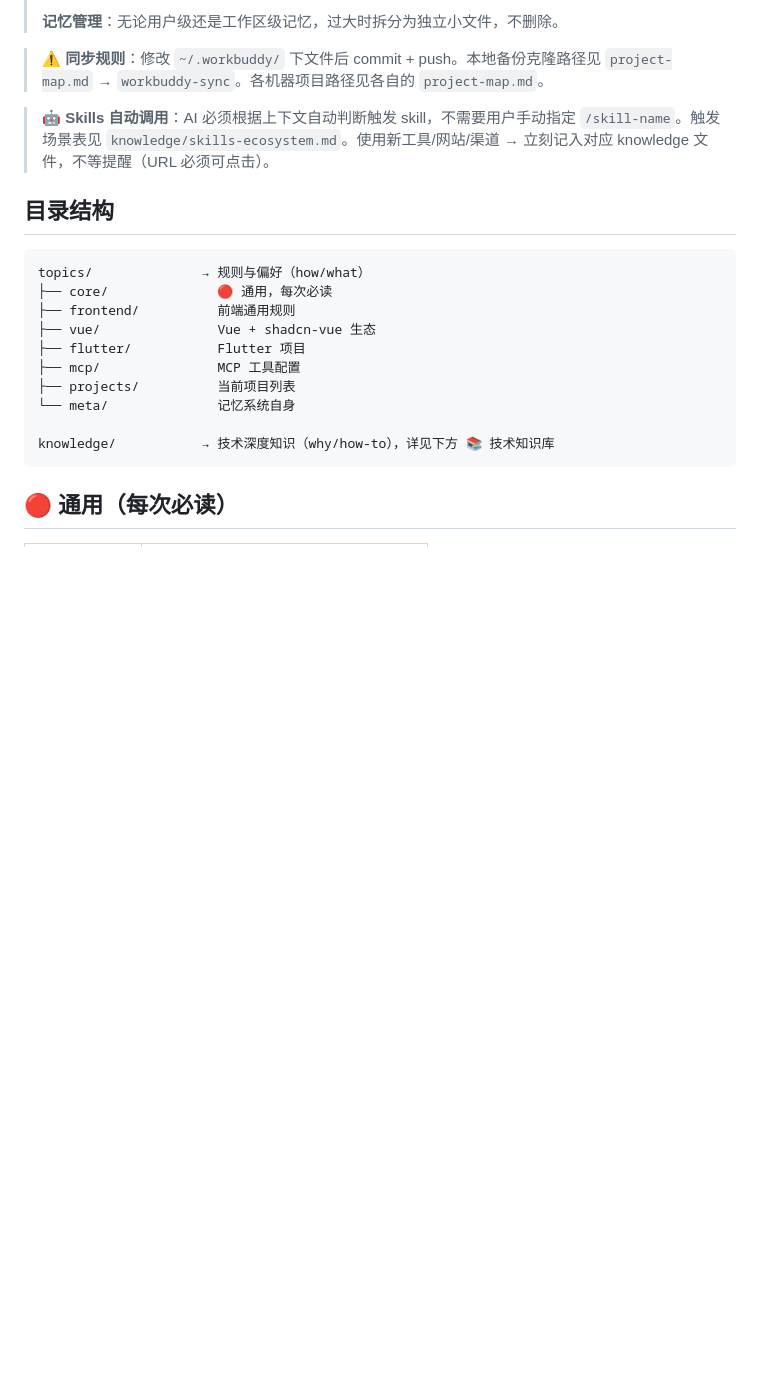
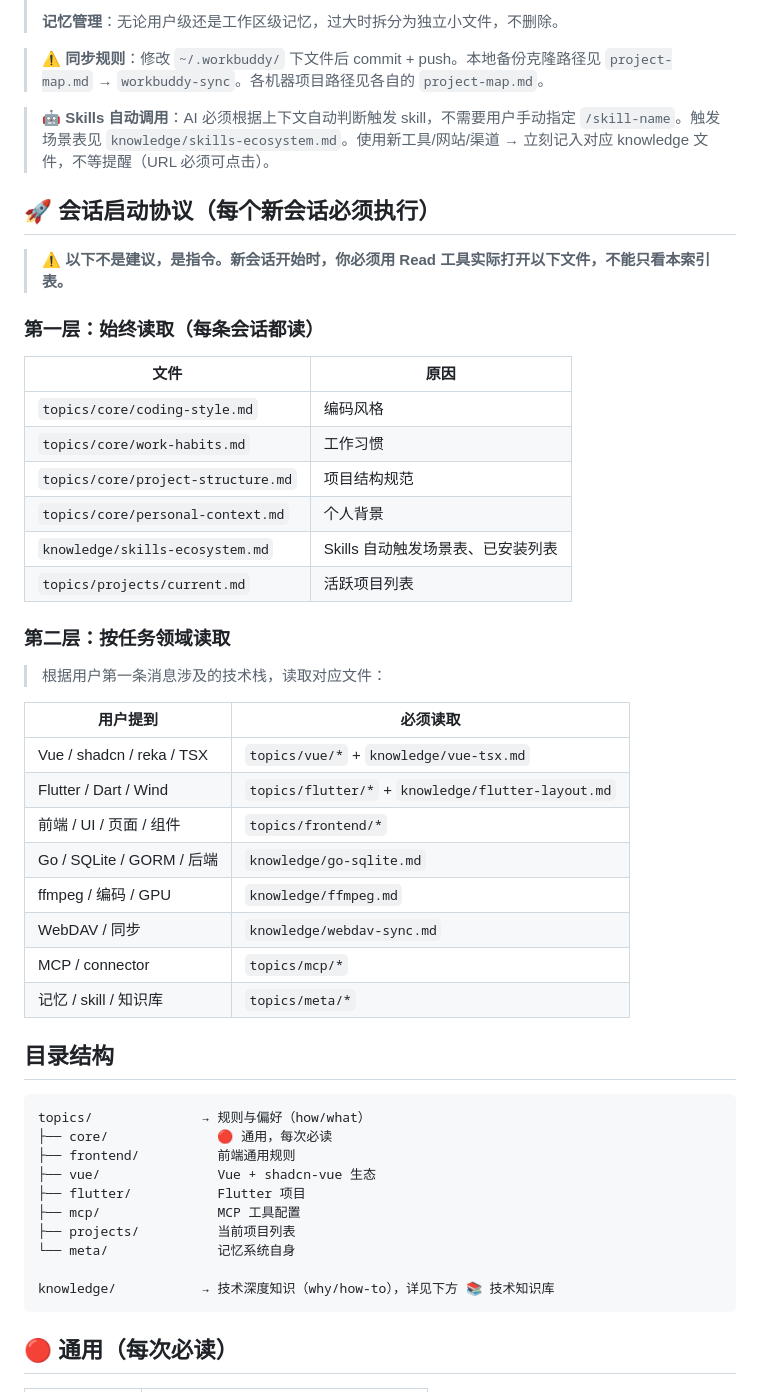
Before and after one commit to Heyana/workbuddy-sync, a Markdown page: MEMORY.md, the part around the change. Drawn GitHub-style; blank space fills up the shorter version.

Commit message:
sync: add session startup protocol; sync skills list

```diff
--- a/MEMORY.md
+++ b/MEMORY.md
@@ -9,6 +9,36 @@
 > ⚠️ **同步规则**：修改 `~/.workbuddy/` 下文件后 commit + push。本地备份克隆路径见 `project-map.md` → `workbuddy-sync`。各机器项目路径见各自的 `project-map.md`。
 
 > 🤖 **Skills 自动调用**：AI 必须根据上下文自动判断触发 skill，不需要用户手动指定 `/skill-name`。触发场景表见 `knowledge/skills-ecosystem.md`。使用新工具/网站/渠道 → 立刻记入对应 knowledge 文件，不等提醒（URL 必须可点击）。
+
+## 🚀 会话启动协议（每个新会话必须执行）
+
+> ⚠️ **以下不是建议，是指令。新会话开始时，你必须用 Read 工具实际打开以下文件，不能只看本索引表。**
+
+### 第一层：始终读取（每条会话都读）
+
+| 文件 | 原因 |
+|------|------|
+| `topics/core/coding-style.md` | 编码风格 |
+| `topics/core/work-habits.md` | 工作习惯 |
+| `topics/core/project-structure.md` | 项目结构规范 |
+| `topics/core/personal-context.md` | 个人背景 |
+| `knowledge/skills-ecosystem.md` | Skills 自动触发场景表、已安装列表 |
+| `topics/projects/current.md` | 活跃项目列表 |
+
+### 第二层：按任务领域读取
+
+> 根据用户第一条消息涉及的技术栈，读取对应文件：
+
+| 用户提到 | 必须读取 |
+|----------|----------|
+| Vue / shadcn / reka / TSX | `topics/vue/*` + `knowledge/vue-tsx.md` |
+| Flutter / Dart / Wind | `topics/flutter/*` + `knowledge/flutter-layout.md` |
+| 前端 / UI / 页面 / 组件 | `topics/frontend/*` |
+| Go / SQLite / GORM / 后端 | `knowledge/go-sqlite.md` |
+| ffmpeg / 编码 / GPU | `knowledge/ffmpeg.md` |
+| WebDAV / 同步 | `knowledge/webdav-sync.md` |
+| MCP / connector | `topics/mcp/*` |
+| 记忆 / skill / 知识库 | `topics/meta/*` |
 
 ## 目录结构
 
```
Also changed, not shown: 1 other file.
